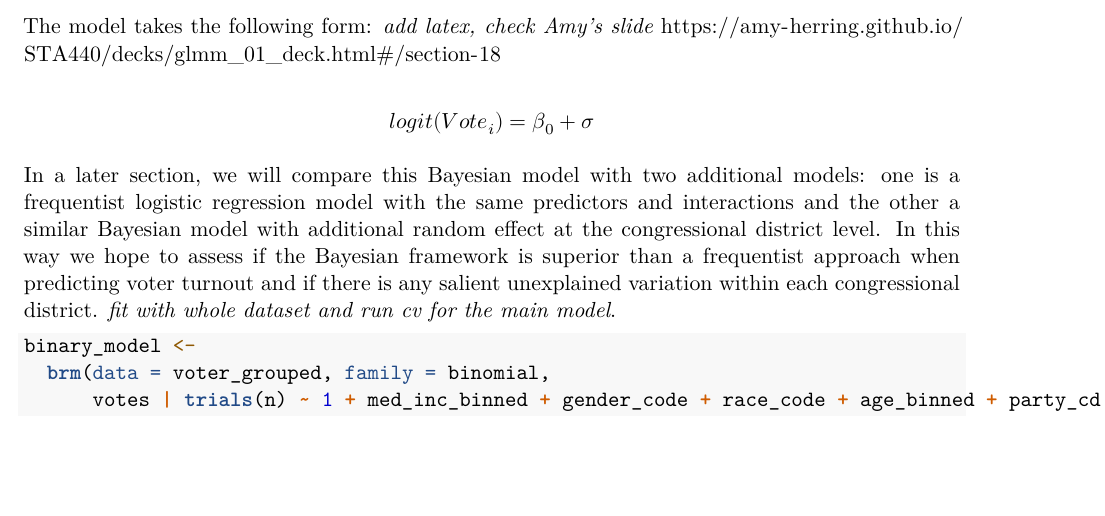
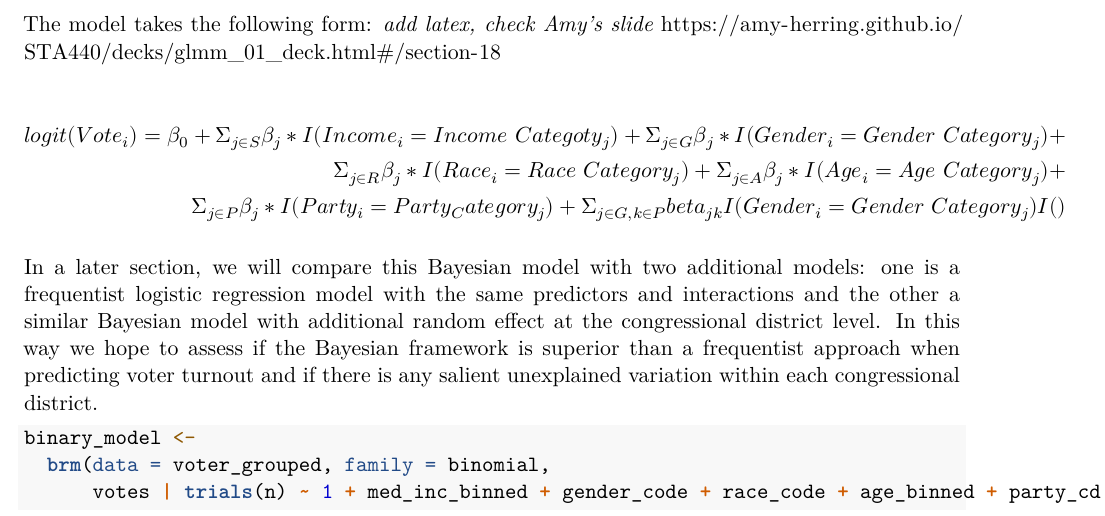
Before and after one commit to shuyufan/sta440casestudy3, an R Markdown document (Interim Report.Rmd): part of page 3 of 7, cut so that both start at the same text, the shorter picture padded with empty space. Rendered offline with R 4.5, knitr and Pandoc, then LaTeX, with nearby package versions; some code elsewhere in the file could not run offline.

Commit message:
started latex

````diff
--- a/Interim Report.Rmd
+++ b/Interim Report.Rmd
@@ -138,11 +138,13 @@ https://amy-herring.github.io/STA440/decks/glmm_01_deck.html#/section-18
 
 $$
 \begin{aligned}
-logit(Vote_i) = \beta_0 + \sigma
+logit(Vote_i) = \beta_0 + \Sigma_{j \in S}\beta_{j}*I(Income_i = Income \ Categoty_j) + \Sigma_{j \in G}\beta_{j}*I(Gender_i = Gender \ Category_j) +\\
+\Sigma_{j \in R}\beta_{j}*I(Race_i = Race \ Category_j) + \Sigma_{j \in A}\beta_{j}*I(Age_i = Age \ Category_j) +\\
+\Sigma_{j \in P}\beta_{j}*I(Party_i = Party_Category_j) + \Sigma_{j \in G, k \in P}beta_{jk}I(Gender_i = Gender \ Category_j)I()
 \end{aligned}
 $$
 
-In a later section, we will compare this Bayesian model with two additional models: one is a frequentist logistic regression model with the same predictors and interactions and the other a similar Bayesian model with additional random effect at the congressional district level. In this way we hope to assess if the Bayesian framework is superior than a frequentist approach when predicting voter turnout and if there is any salient unexplained variation within each congressional district. *fit with whole dataset and run cv for the main model*.
+In a later section, we will compare this Bayesian model with two additional models: one is a frequentist logistic regression model with the same predictors and interactions and the other a similar Bayesian model with additional random effect at the congressional district level. In this way we hope to assess if the Bayesian framework is superior than a frequentist approach when predicting voter turnout and if there is any salient unexplained variation within each congressional district.
 
 
 ```{r run-brms-model, cache = T}
````
